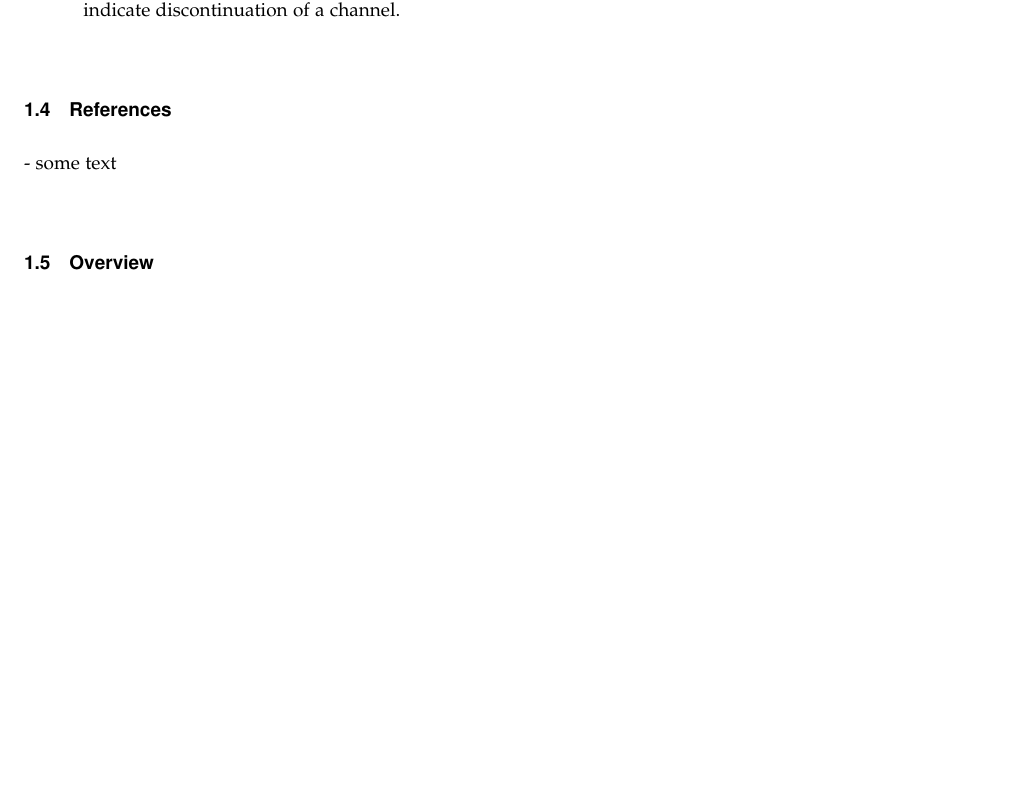
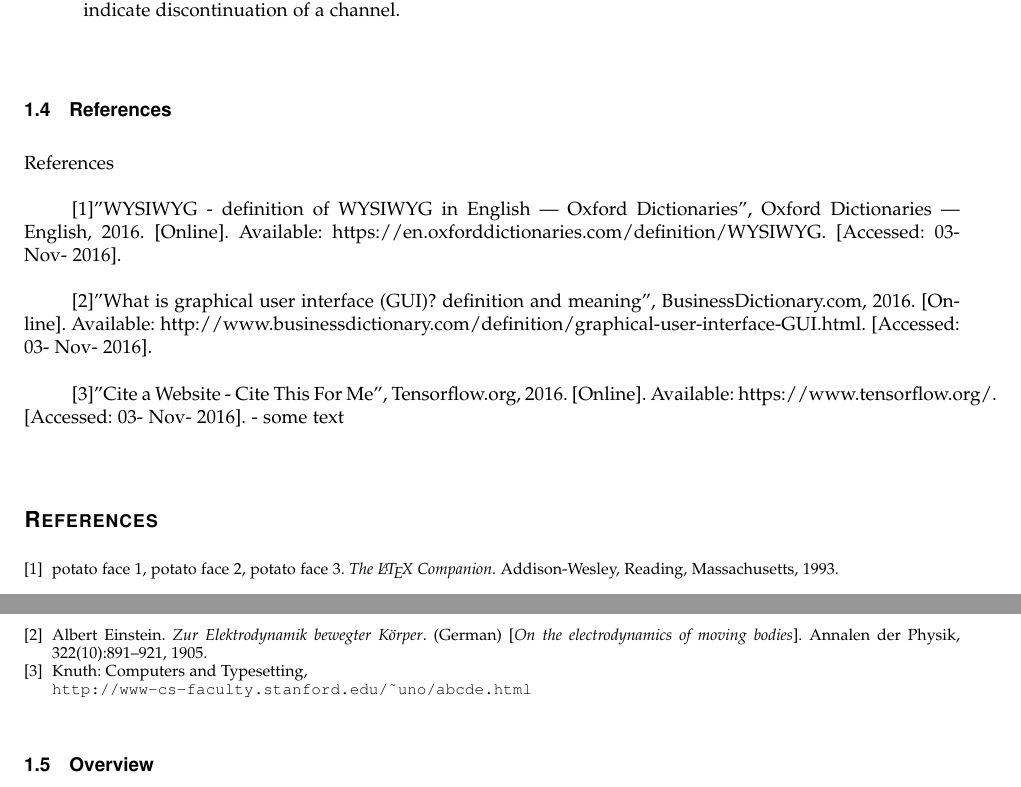
Before and after one commit to BeNsAeI/WYSIWYG-Capstone, a LaTeX paper (RequirementsWorking.tex): part of page 4 of 11 before the commit and two parts of pages 4 and 5 of 12 after it, the two joined at a grey line, cut so that both start at the same text, the shorter picture padded with empty space. Compiled offline with pdfLaTeX; a missing font is replaced by an installed copy or a similar font; a LaTeX package or settings file that is missing is left out.

Commit message:
refrence mock added

```diff
--- a/RequirementsWorking.tex
+++ b/RequirementsWorking.tex
@@ -89,7 +89,31 @@ This solution allows developers to use their implementation alongside their data
 		Output is a UI element in our system which allows the user to see the final result. Outputs indicate discontinuation of a channel.\\
 \end{itemize}
 \subsection{References}
+References
+
+[1]"WYSIWYG - definition of WYSIWYG in English | Oxford Dictionaries", Oxford Dictionaries | English, 2016. [Online]. Available: https://en.oxforddictionaries.com/definition/WYSIWYG. [Accessed: 03- Nov- 2016].
+
+[2]"What is graphical user interface (GUI)? definition and meaning", BusinessDictionary.com, 2016. [Online]. Available: http://www.businessdictionary.com/definition/graphical-user-interface-GUI.html. [Accessed: 03- Nov- 2016].
+
+[3]"Cite a Website - Cite This For Me", Tensorflow.org, 2016. [Online]. Available: https://www.tensorflow.org/. [Accessed: 03- Nov- 2016].
 - some text \\
+\begin{thebibliography}{7}
+	\bibitem{latexcompanion}
+	potato face 1, potato face 2, potato face 3.
+	\textit{The \LaTeX\ Companion}.
+	Addison-Wesley, Reading, Massachusetts, 1993.
+
+	\bibitem{einstein}
+	Albert Einstein.
+	\textit{Zur Elektrodynamik bewegter K{\"o}rper}. (German)
+	[\textit{On the electrodynamics of moving bodies}].
+	Annalen der Physik, 322(10):891–921, 1905.
+
+	\bibitem{knuthwebsite}
+	Knuth: Computers and Typesetting,
+	\\\texttt{http://www-cs-faculty.stanford.edu/\~{}uno/abcde.html}
+\end{thebibliography}
+
 \subsection{Overview}
 
 The following chapters provide an overview of the system functionality and system interaction with other libraries and user custom functions.
```
Also changed, not shown: RequirementsWorking.pdf, RequirementsWorking.ps, 4 other files.
